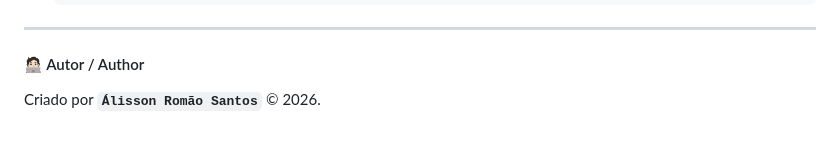
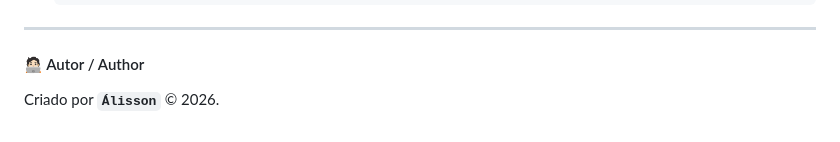
Before and after one commit to romaosantosalisson/climax, a Markdown page: README.md, the part around the change. Drawn GitHub-style.

Commit message:
:white_check_mark: Chore: Update README.md

```diff
--- a/README.md
+++ b/README.md
@@ -236,4 +236,4 @@ Follow these steps to clone and run the project locally:
 
 #### 🧑🏻‍💻 Autor / Author
 
-Criado por **`Álisson Romão Santos`** &copy; 2026.
+Criado por **`Álisson`** &copy; 2026.
```
